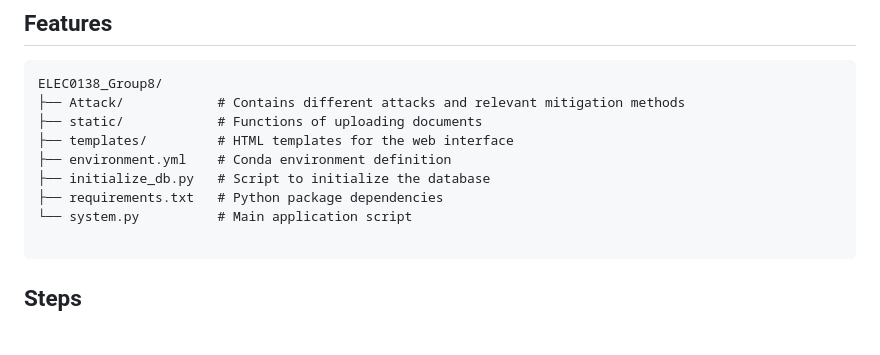
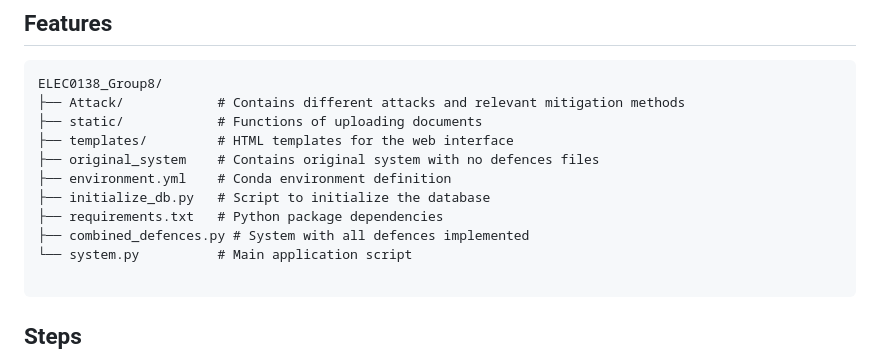
Before and after one commit to Wenjing-1225/ELEC0138_Group8, a Markdown page: README.md, the part around the change. Rendered like a GitHub page; blank space fills up the shorter version.

````diff
--- a/README.md
+++ b/README.md
@@ -23,9 +23,11 @@ ELEC0138_Group8/
 ├── Attack/            # Contains different attacks and relevant mitigation methods
 ├── static/            # Functions of uploading documents
 ├── templates/         # HTML templates for the web interface
+├── original_system    # Contains original system with no defences files
 ├── environment.yml    # Conda environment definition
 ├── initialize_db.py   # Script to initialize the database
 ├── requirements.txt   # Python package dependencies
+├── combined_defences.py # System with all defences implemented
 └── system.py          # Main application script
 
 ```
````
